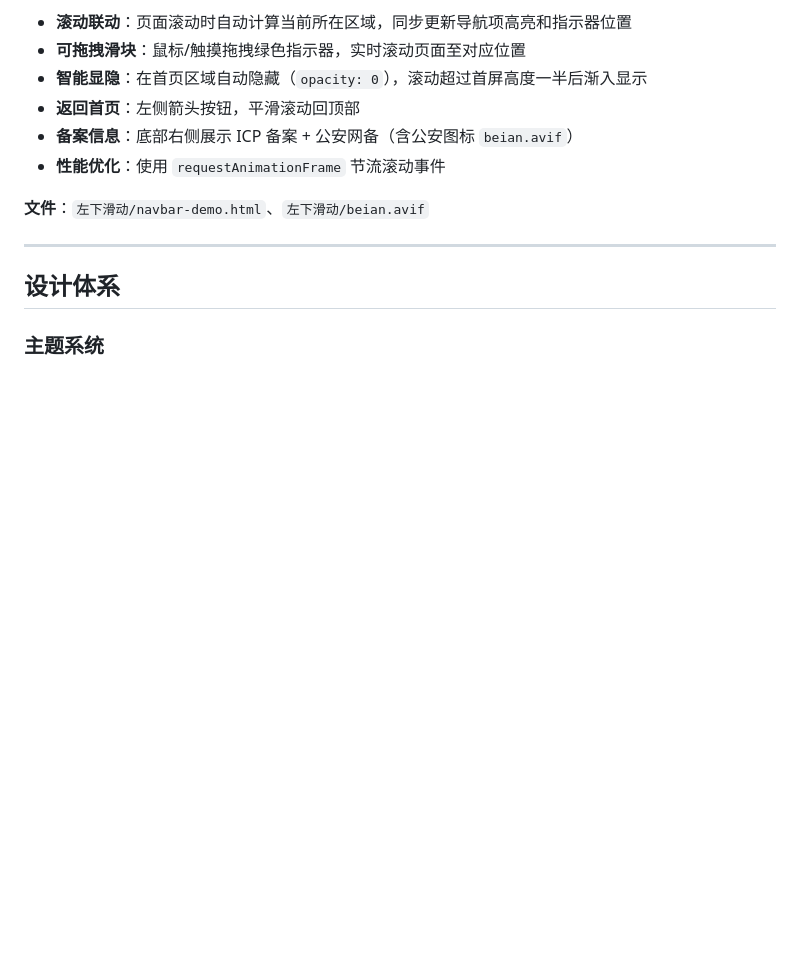
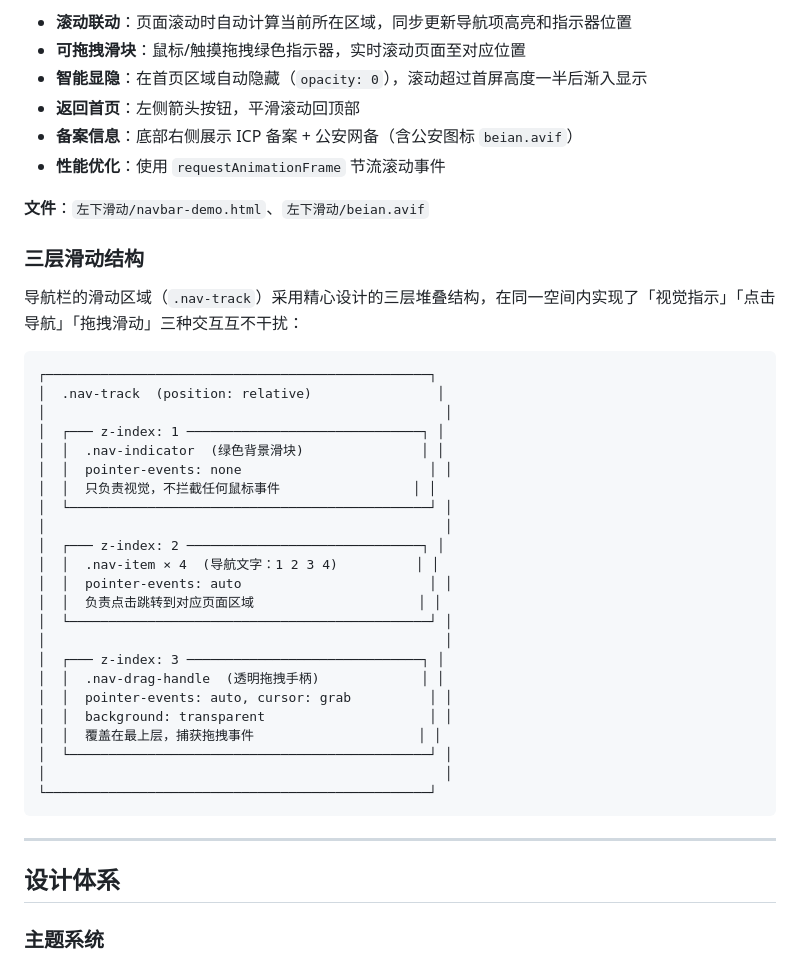
Before and after one commit to UeCook/OC_demo, a Markdown page: README.md, the part around the change. GitHub-like rendering; blank space fills up the shorter version.

````diff
--- a/README.md
+++ b/README.md
@@ -96,6 +96,36 @@ Bento Grid 风格的个人介绍页。
 
 **文件**：`左下滑动/navbar-demo.html`、`左下滑动/beian.avif`
 
+### 三层滑动结构
+
+导航栏的滑动区域（`.nav-track`）采用精心设计的三层堆叠结构，在同一空间内实现了「视觉指示」「点击导航」「拖拽滑动」三种交互互不干扰：
+
+```
+┌─────────────────────────────────────────────────┐
+│  .nav-track  (position: relative)                │
+│                                                   │
+│  ┌─── z-index: 1 ──────────────────────────────┐ │
+│  │  .nav-indicator  (绿色背景滑块)               │ │
+│  │  pointer-events: none                        │ │
+│  │  只负责视觉，不拦截任何鼠标事件                 │ │
+│  └──────────────────────────────────────────────┘ │
+│                                                   │
+│  ┌─── z-index: 2 ──────────────────────────────┐ │
+│  │  .nav-item × 4  (导航文字：1 2 3 4)          │ │
+│  │  pointer-events: auto                        │ │
+│  │  负责点击跳转到对应页面区域                     │ │
+│  └──────────────────────────────────────────────┘ │
+│                                                   │
+│  ┌─── z-index: 3 ──────────────────────────────┐ │
+│  │  .nav-drag-handle  (透明拖拽手柄)             │ │
+│  │  pointer-events: auto, cursor: grab          │ │
+│  │  background: transparent                     │ │
+│  │  覆盖在最上层，捕获拖拽事件                     │ │
+│  └──────────────────────────────────────────────┘ │
+│                                                   │
+└─────────────────────────────────────────────────┘
+```
+
 ---
 
 ## 设计体系
````
